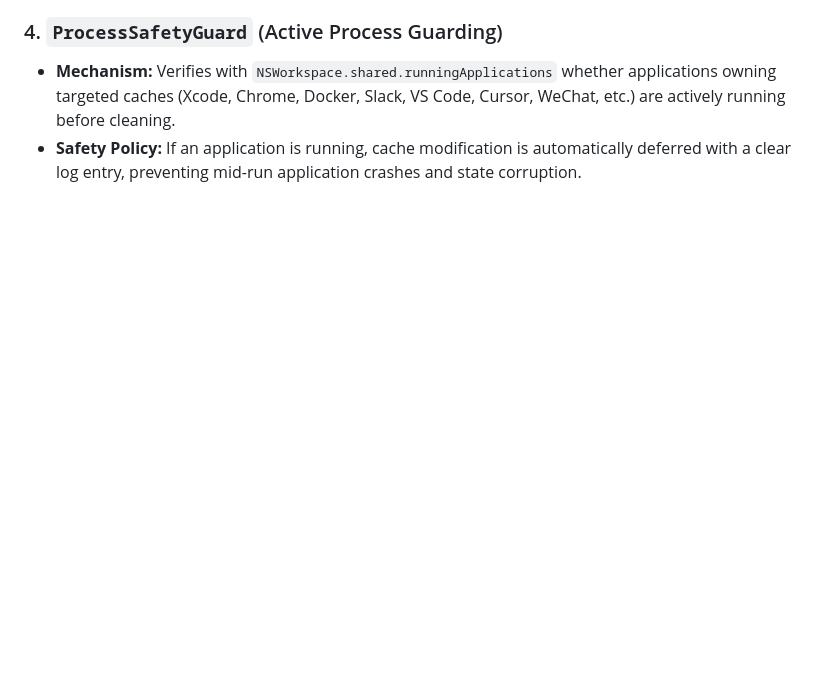
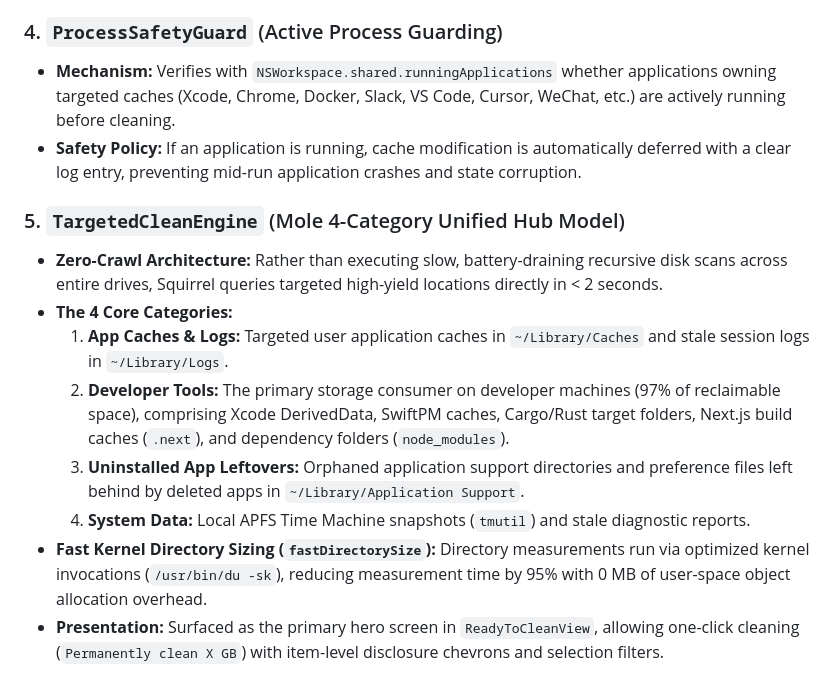
Before and after one commit to PavanKumar-HQ/Squirrel, a Markdown page: ARCHITECTURE.md, the part around the change. GitHub-like rendering; blank space fills up the shorter version.

Commit message:
docs(arch): document TargetedCleanEngine, fast kernel sizing, and ReadyToCleanView 4-card model

```diff
--- a/ARCHITECTURE.md
+++ b/ARCHITECTURE.md
@@ -210,3 +210,13 @@ To deliver real, production-grade storage recovery on modern developer Macs (oft
 ### 4. `ProcessSafetyGuard` (Active Process Guarding)
 - **Mechanism:** Verifies with `NSWorkspace.shared.runningApplications` whether applications owning targeted caches (Xcode, Chrome, Docker, Slack, VS Code, Cursor, WeChat, etc.) are actively running before cleaning.
 - **Safety Policy:** If an application is running, cache modification is automatically deferred with a clear log entry, preventing mid-run application crashes and state corruption.
+
+### 5. `TargetedCleanEngine` (Mole 4-Category Unified Hub Model)
+- **Zero-Crawl Architecture:** Rather than executing slow, battery-draining recursive disk scans across entire drives, Squirrel queries targeted high-yield locations directly in < 2 seconds.
+- **The 4 Core Categories:**
+  1. **App Caches & Logs:** Targeted user application caches in `~/Library/Caches` and stale session logs in `~/Library/Logs`.
+  2. **Developer Tools:** The primary storage consumer on developer machines (97% of reclaimable space), comprising Xcode DerivedData, SwiftPM caches, Cargo/Rust target folders, Next.js build caches (`.next`), and dependency folders (`node_modules`).
+  3. **Uninstalled App Leftovers:** Orphaned application support directories and preference files left behind by deleted apps in `~/Library/Application Support`.
+  4. **System Data:** Local APFS Time Machine snapshots (`tmutil`) and stale diagnostic reports.
+- **Fast Kernel Directory Sizing (`fastDirectorySize`):** Directory measurements run via optimized kernel invocations (`/usr/bin/du -sk`), reducing measurement time by 95% with 0 MB of user-space object allocation overhead.
+- **Presentation:** Surfaced as the primary hero screen in `ReadyToCleanView`, allowing one-click cleaning (`Permanently clean X GB`) with item-level disclosure chevrons and selection filters.
```
